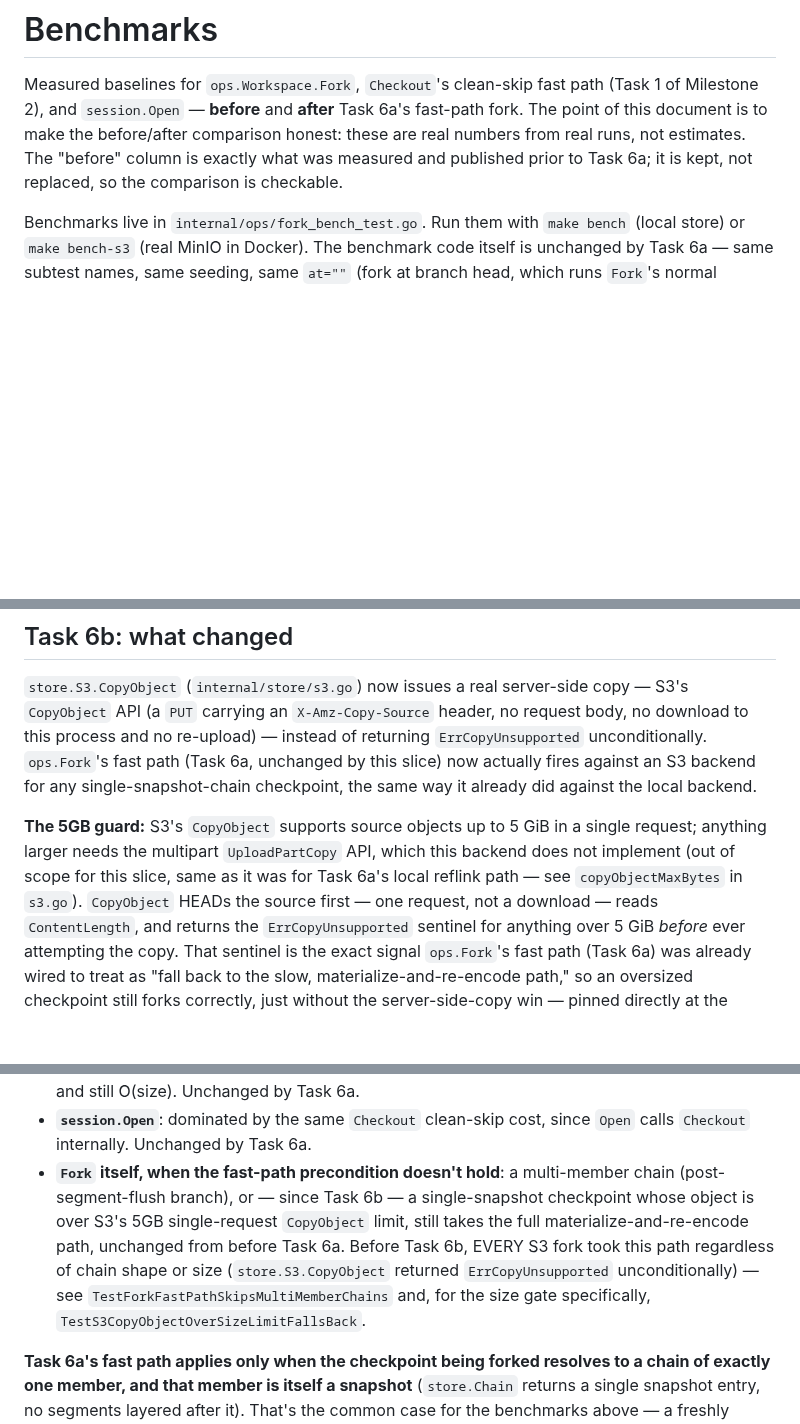
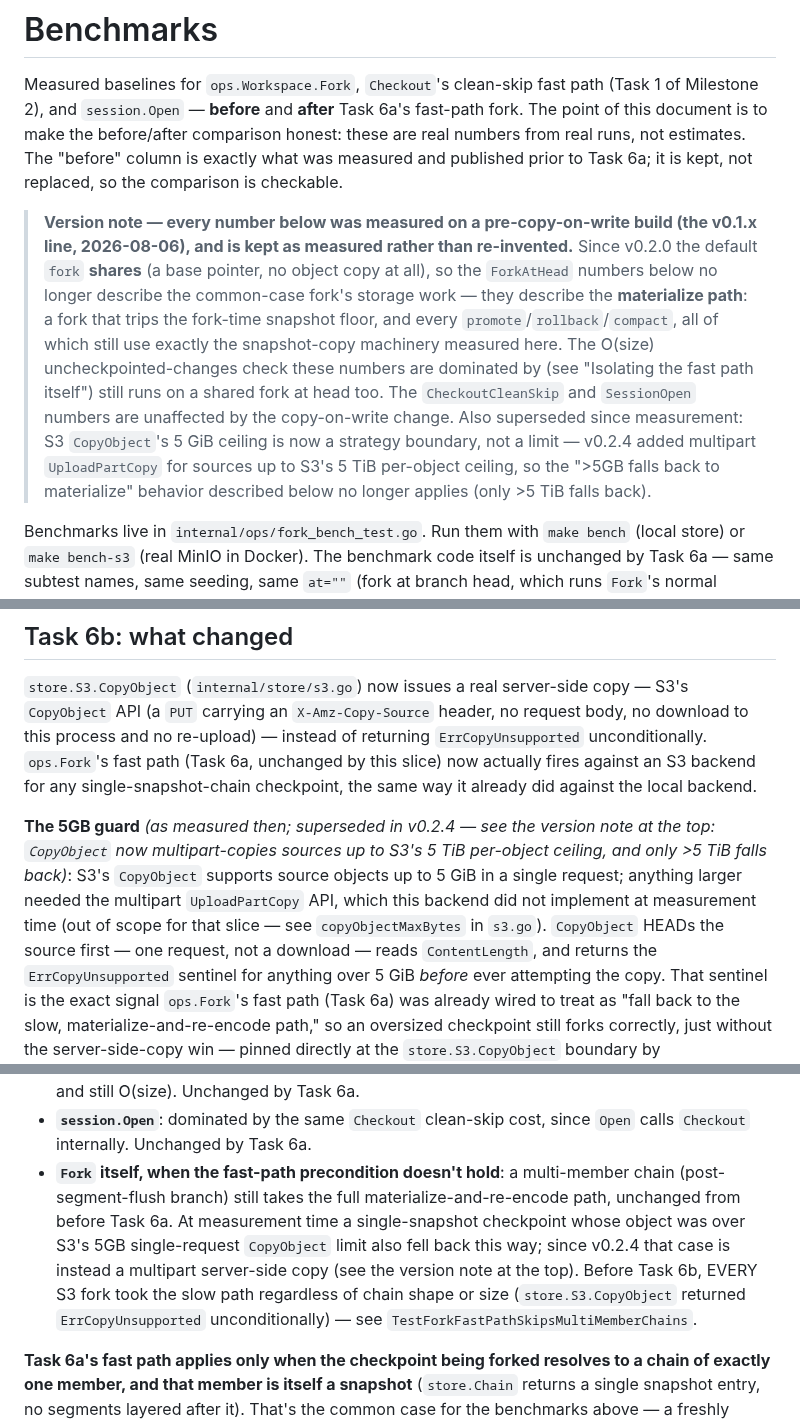
Before and after one commit to sricola/offshoot, a Markdown page: docs/benchmarks.md, 3 parts joined by grey strips. Rendered like a GitHub page; blank space fills up the shorter version.

Commit message:
docs: version-scope pre-CoW measurements; fix eval-harness fork-cost and stale claims
benchmarks.md's numbers were all measured on pre-copy-on-write v0.1.x
builds: keep every number as measured, but add a version note scoping
ForkAtHead to the materialize path (floor-tripped forks and
promote/rollback/compact) and mark the S3 5GB CopyObject ceiling as
superseded by v0.2.4's multipart copy. eval-harness.md: fork cost is
near-zero shared since v0.2.0, binaries are published per tagged release
(not "starting with the first 0.1.x tag"), and the testkit suite has 22
tests, not 33.

Co-Authored-By: Claude Fable 5 <noreply@anthropic.com>

```diff
--- a/docs/benchmarks.md
+++ b/docs/benchmarks.md
@@ -6,6 +6,23 @@ Task 6a's fast-path fork. The point of this document is to make the
 before/after comparison honest: these are real numbers from real runs, not
 estimates. The "before" column is exactly what was measured and published
 prior to Task 6a; it is kept, not replaced, so the comparison is checkable.
+
+> **Version note — every number below was measured on a pre-copy-on-write
+> build (the v0.1.x line, 2026-08-06), and is kept as measured rather than
+> re-invented.** Since v0.2.0 the default `fork` **shares** (a base
+> pointer, no object copy at all), so the `ForkAtHead` numbers below no
+> longer describe the common-case fork's storage work — they describe the
+> **materialize path**: a fork that trips the fork-time snapshot floor,
+> and every `promote`/`rollback`/`compact`, all of which still use exactly
+> the snapshot-copy machinery measured here. The O(size)
+> uncheckpointed-changes check these numbers are dominated by (see
+> "Isolating the fast path itself") still runs on a shared fork at head
+> too. The `CheckoutCleanSkip` and `SessionOpen` numbers are unaffected by
+> the copy-on-write change. Also superseded since measurement: S3
+> `CopyObject`'s 5 GiB ceiling is now a strategy boundary, not a limit —
+> v0.2.4 added multipart `UploadPartCopy` for sources up to S3's 5 TiB
+> per-object ceiling, so the ">5GB falls back to materialize" behavior
+> described below no longer applies (only >5 TiB falls back).
 
 Benchmarks live in `internal/ops/fork_bench_test.go`. Run them with
 `make bench` (local store) or `make bench-s3` (real MinIO in Docker). The
@@ -132,11 +149,13 @@ unconditionally. `ops.Fork`'s fast path (Task 6a, unchanged by this slice)
 now actually fires against an S3 backend for any single-snapshot-chain
 checkpoint, the same way it already did against the local backend.
 
-**The 5GB guard:** S3's `CopyObject` supports source objects up to 5 GiB in
-a single request; anything larger needs the multipart `UploadPartCopy` API,
-which this backend does not implement (out of scope for this slice, same as
-it was for Task 6a's local reflink path — see `copyObjectMaxBytes` in
-`s3.go`). `CopyObject` HEADs the source first — one request, not a
+**The 5GB guard** *(as measured then; superseded in v0.2.4 — see the
+version note at the top: `CopyObject` now multipart-copies sources up to
+S3's 5 TiB per-object ceiling, and only >5 TiB falls back)*: S3's
+`CopyObject` supports source objects up to 5 GiB in a single request;
+anything larger needed the multipart `UploadPartCopy` API, which this
+backend did not implement at measurement time (out of scope for that
+slice — see `copyObjectMaxBytes` in `s3.go`). `CopyObject` HEADs the source first — one request, not a
 download — reads `ContentLength`, and returns the `ErrCopyUnsupported`
 sentinel for anything over 5 GiB *before* ever attempting the copy. That
 sentinel is the exact signal `ops.Fork`'s fast path (Task 6a) was already
@@ -393,13 +412,15 @@ the object copy itself.
 - **`session.Open`**: dominated by the same `Checkout` clean-skip cost,
   since `Open` calls `Checkout` internally. Unchanged by Task 6a.
 - **`Fork` itself, when the fast-path precondition doesn't hold**: a
-  multi-member chain (post-segment-flush branch), or — since Task 6b — a
-  single-snapshot checkpoint whose object is over S3's 5GB single-request
-  `CopyObject` limit, still takes the full materialize-and-re-encode path,
-  unchanged from before Task 6a. Before Task 6b, EVERY S3 fork took this
+  multi-member chain (post-segment-flush branch) still takes the full
+  materialize-and-re-encode path, unchanged from before Task 6a. At
+  measurement time a single-snapshot checkpoint whose object was over S3's
+  5GB single-request `CopyObject` limit also fell back this way; since
+  v0.2.4 that case is instead a multipart server-side copy (see the
+  version note at the top). Before Task 6b, EVERY S3 fork took the slow
   path regardless of chain shape or size (`store.S3.CopyObject` returned
-  `ErrCopyUnsupported` unconditionally) — see `TestForkFastPathSkipsMultiMemberChains`
-  and, for the size gate specifically, `TestS3CopyObjectOverSizeLimitFallsBack`.
+  `ErrCopyUnsupported` unconditionally) — see
+  `TestForkFastPathSkipsMultiMemberChains`.
 
 **Task 6a's fast path applies only when the checkpoint being forked
 resolves to a chain of exactly one member, and that member is itself a
```
Also changed, not shown: docs/eval-harness.md (+13 -11 lines).
